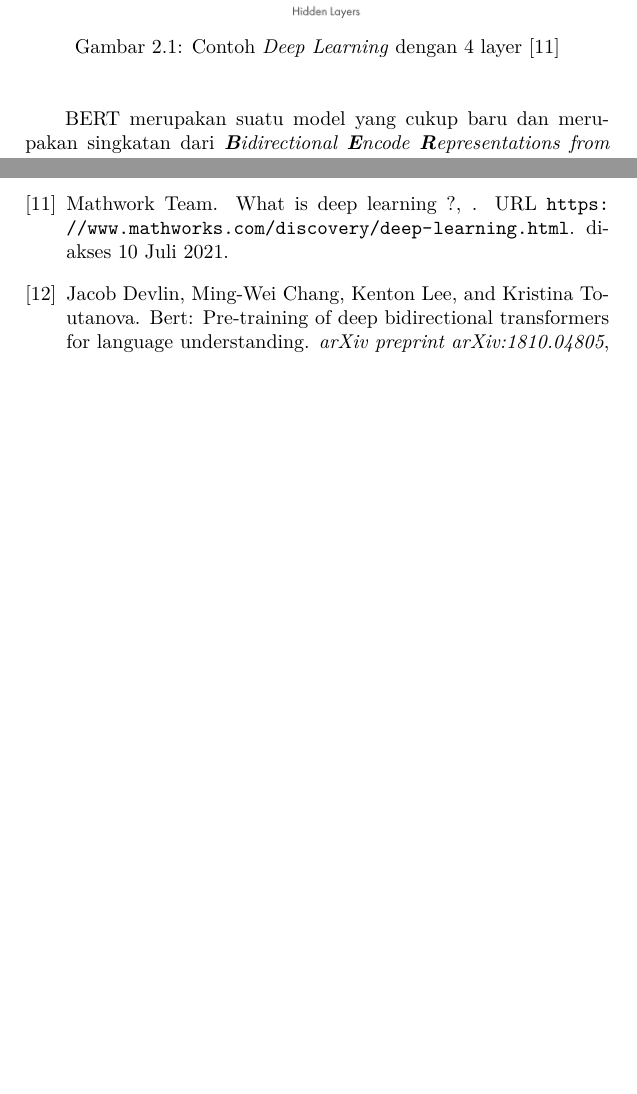
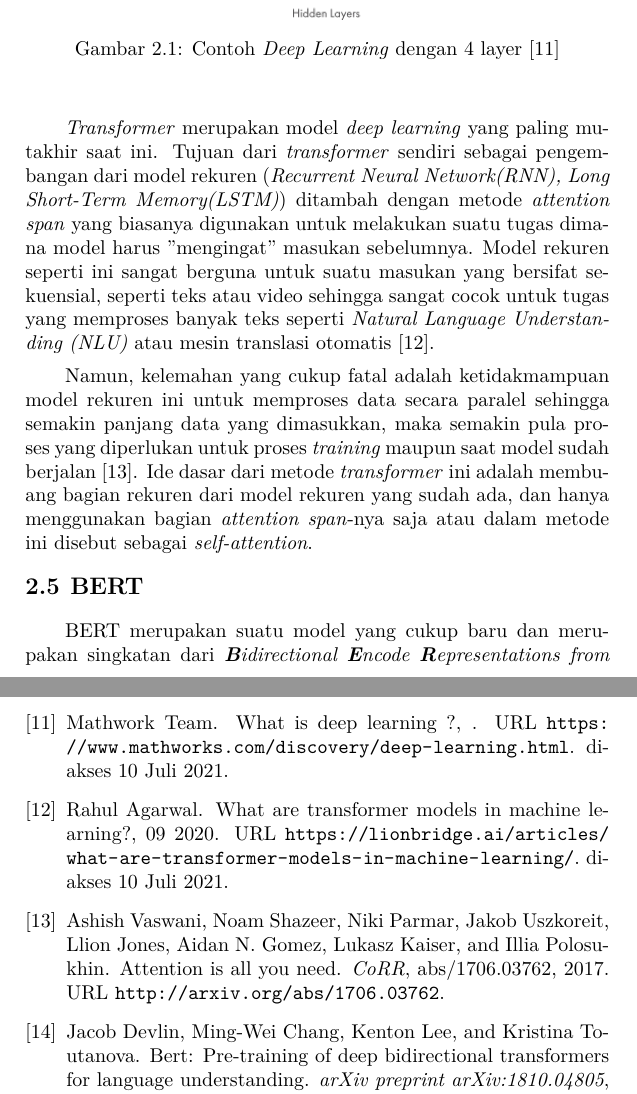
Before and after one commit to aufamiri/last_boss, a LaTeX thesis (main.tex, which reads bab/2-tinjauan-pustaka.tex): two parts of pages 31 and 85 of 89, joined at a grey line, cut so that both start at the same text, the shorter picture padded with empty space. Compiled offline with pdfLaTeX.

Commit message:
tambah : transformer WIP

```diff
--- a/bab/2-tinjauan-pustaka.tex
+++ b/bab/2-tinjauan-pustaka.tex
@@ -49,7 +49,7 @@ Gambar \ref{fig: deeplearning_layer} merupakan contoh bentuk \textit{layer} dala
 
-% \textit{Transformer} merupakan model \textit{deep learning} yang paling mutakhir saat ini. Tujuan dari \textit{transformer} sendiri sebagai pengembangan dari model rekuren (\textit {Recurrent Neural Network(RNN), Long Short-Term Memory(LSTM)}) ditambah dengan metode \textit{attention span} yang biasanya digunakan untuk melakukan suatu tugas dimana model harus "mengingat" masukan sebelumnya. Model rekuren seperti ini sangat berguna untuk suatu masukan yang bersifat sekuensial, seperti teks atau video sehingga sangat cocok untuk tugas yang memproses banyak teks seperti \textit{Natural Language Understanding (NLU)} atau mesin translasi otomatis \cite{lion_transformer}.
+\textit{Transformer} merupakan model \textit{deep learning} yang paling mutakhir saat ini. Tujuan dari \textit{transformer} sendiri sebagai pengembangan dari model rekuren (\textit {Recurrent Neural Network(RNN), Long Short-Term Memory(LSTM)}) ditambah dengan metode \textit{attention span} yang biasanya digunakan untuk melakukan suatu tugas dimana model harus "mengingat" masukan sebelumnya. Model rekuren seperti ini sangat berguna untuk suatu masukan yang bersifat sekuensial, seperti teks atau video sehingga sangat cocok untuk tugas yang memproses banyak teks seperti \textit{Natural Language Understanding (NLU)} atau mesin translasi otomatis \cite{lion_transformer}.
 
-% Namun, kelemahan yang cukup fatal adalah ketidakmampuan model rekuren ini untuk memproses data secara paralel sehingga semakin panjang data yang dimasukkan, maka semakin pula proses yang diperlukan untuk proses \textit{training} maupun saat model sudah berjalan \cite{attention_is_all_you_need}. Ide dasar dari metode \textit{transformer} ini adalah membuang bagian rekuren dari model rekuren yang sudah ada, dan hanya menggunakan bagian \textit{attention span}-nya saja atau dalam metode ini disebut sebagai \textit{self-attention}.
+Namun, kelemahan yang cukup fatal adalah ketidakmampuan model rekuren ini untuk memproses data secara paralel sehingga semakin panjang data yang dimasukkan, maka semakin pula proses yang diperlukan untuk proses \textit{training} maupun saat model sudah berjalan \cite{attention_is_all_you_need}. Ide dasar dari metode \textit{transformer} ini adalah membuang bagian rekuren dari model rekuren yang sudah ada, dan hanya menggunakan bagian \textit{attention span}-nya saja atau dalam metode ini disebut sebagai \textit{self-attention}.
 
 \section{BERT}
 BERT merupakan suatu model yang cukup baru dan merupakan singkatan dari \textit{\textbf{B}idirectional \textbf{E}ncode \textbf{R}epresentations from \textbf{T}ransformers}, adalah sebuah model bahasa yang sudah dilakukan proses \textit{pretrained} dengan menggunakan pendekatan \textit{fine-tuning}. BERT merupakan hasil penggabungan antara \textit{bi-directionality} dan \textit{transformer encoder}. \cite{devlin2019bert}
```
Also changed, not shown: bab/2-tinjauan-pustaka.tex (2 more changed lines).
